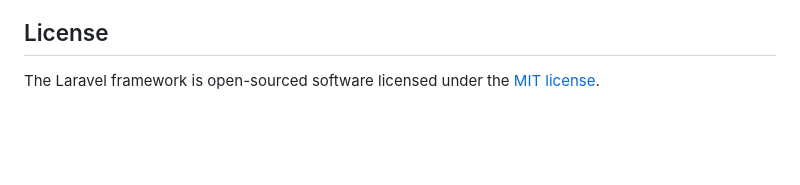
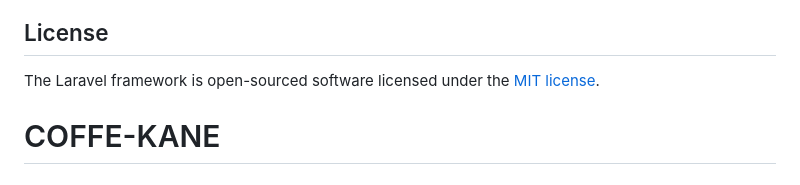
Before and after one commit to presidentanjay/COFFE-KANE, a Markdown page: README.md, the part around the change. Rendered like a GitHub page; blank space fills up the shorter version.

```diff
--- a/README.md
+++ b/README.md
@@ -59,3 +59,4 @@ If you discover a security vulnerability within Laravel, please send an e-mail t
 ## License
 
 The Laravel framework is open-sourced software licensed under the [MIT license](https://opensource.org/licenses/MIT).
+# COFFE-KANE
```
